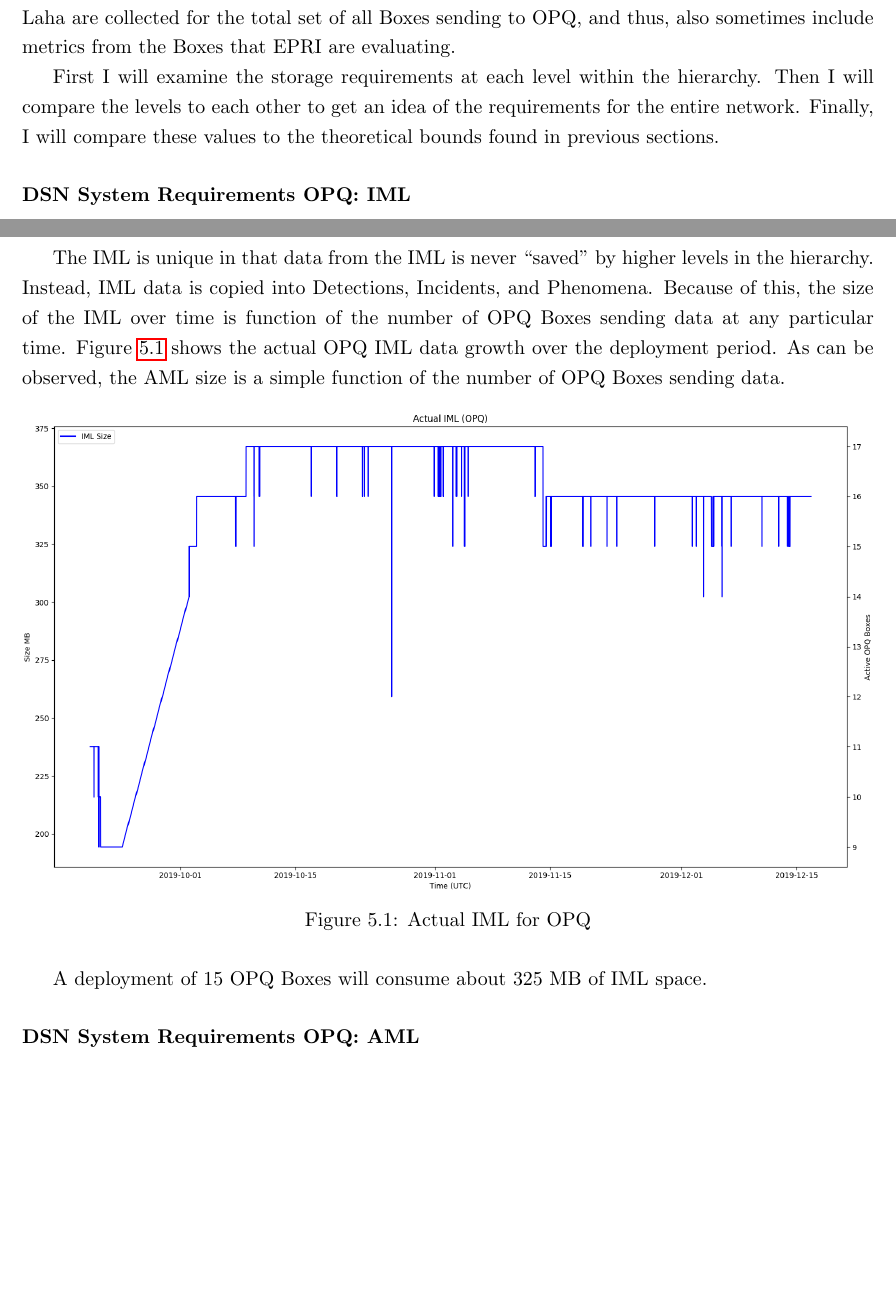
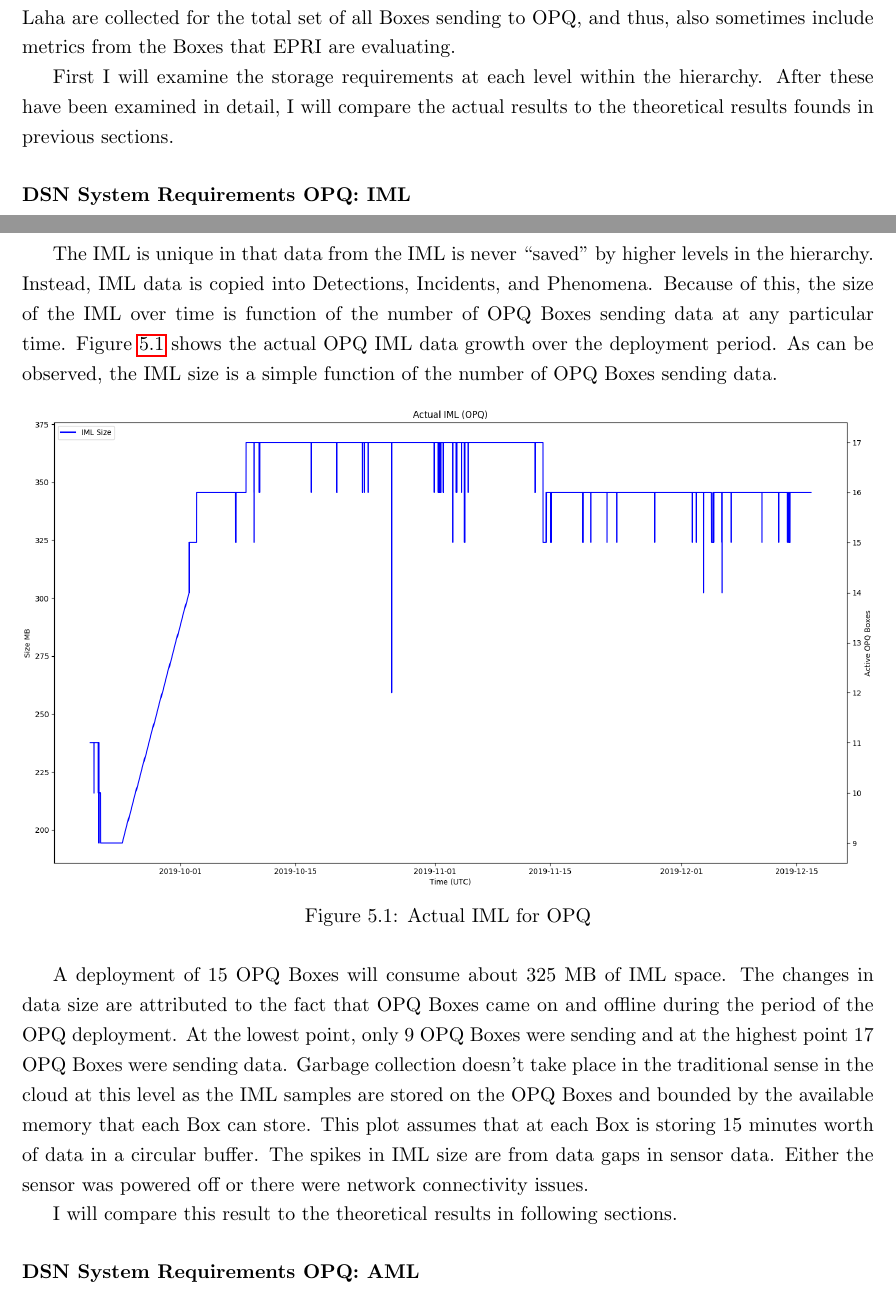
Before and after one commit to anthonyjchriste/dissertation, a LaTeX thesis (src/dissertation-christe.tex, which reads src/results.tex): two parts of pages 143 and 144 of 196, joined at a grey line, cut so that both start at the same text, the shorter picture padded with empty space. Compiled offline with pdfLaTeX.

Commit message:
Implement some of philip's edits.

```diff
--- a/src/results.tex
+++ b/src/results.tex
@@ -16,7 +16,7 @@ There were several schema changes to the stored metric data, with the most signi
 
 Further, the astute reader will notice that there are often times more than 15 Boxes in the metric data when only 15 Boxes were deployed for the UHM deployment. This is attributed to the fact that several Boxes were sent to the Electric Power Research Institute (EPRI) to evaluate if our Boxes could be used as a test bed for their power quality analysis needs. The metrics collected by Laha are collected for the total set of all Boxes sending to OPQ, and thus, also sometimes include metrics from the Boxes that EPRI are evaluating.
 
-First I will examine the storage requirements at each level within the hierarchy. Then I will compare the levels to each other to get an idea of the requirements for the entire network. Finally, I will compare these values to the theoretical bounds found in previous sections.
+First I will examine the storage requirements at each level within the hierarchy. After these have been examined in detail, I will compare the actual results to the theoretical results founds in previous sections.
 
 \subsubsection{DSN System Requirements OPQ: IML}
 
@@ -24,5 +24,5 @@ The Instantaneous Measurements Level (IML) contains a window of raw samples from
 
-The IML is unique in that data from the IML is never ``saved" by higher levels in the hierarchy. Instead, IML data is copied into Detections, Incidents, and Phenomena. Because of this, the size of the IML over time is function of the number of OPQ Boxes sending data at any particular time. Figure~\ref{fig:actual_iml_opq} shows the actual OPQ IML data growth over the deployment period. As can be observed, the AML size is a simple function of the number of OPQ Boxes sending data.
+The IML is unique in that data from the IML is never ``saved" by higher levels in the hierarchy. Instead, IML data is copied into Detections, Incidents, and Phenomena. Because of this, the size of the IML over time is function of the number of OPQ Boxes sending data at any particular time. Figure~\ref{fig:actual_iml_opq} shows the actual OPQ IML data growth over the deployment period. As can be observed, the IML size is a simple function of the number of OPQ Boxes sending data.
 
 \begin{figure}[H]
     \centering
@@ -31,7 +31,9 @@ The IML is unique in that data from the IML is never ``saved" by higher levels i
     \label{fig:actual_iml_opq}
 \end{figure}
 
-A deployment of 15 OPQ Boxes will consume about 325 MB of IML space.
+A deployment of 15 OPQ Boxes will consume about 325 MB of IML space. The changes in data size are attributed to the fact that OPQ Boxes came on and offline during the period of the OPQ deployment. At the lowest point, only 9 OPQ Boxes were sending and at the highest point 17 OPQ Boxes were sending data. Garbage collection doesn't take place in the traditional sense in the cloud at this level as the IML samples are stored on the OPQ Boxes and bounded by the available memory that each Box can store. This plot assumes that at each Box is storing 15 minutes worth of data in a circular buffer. The spikes in IML size are from data gaps in sensor data. Either the sensor was powered off or there were network connectivity issues.
+
+I will compare this result to the theoretical results in following sections.
 
 \subsubsection{DSN System Requirements OPQ: AML}
 
```
Also changed, not shown: src/results.tex (16 more changed lines).
